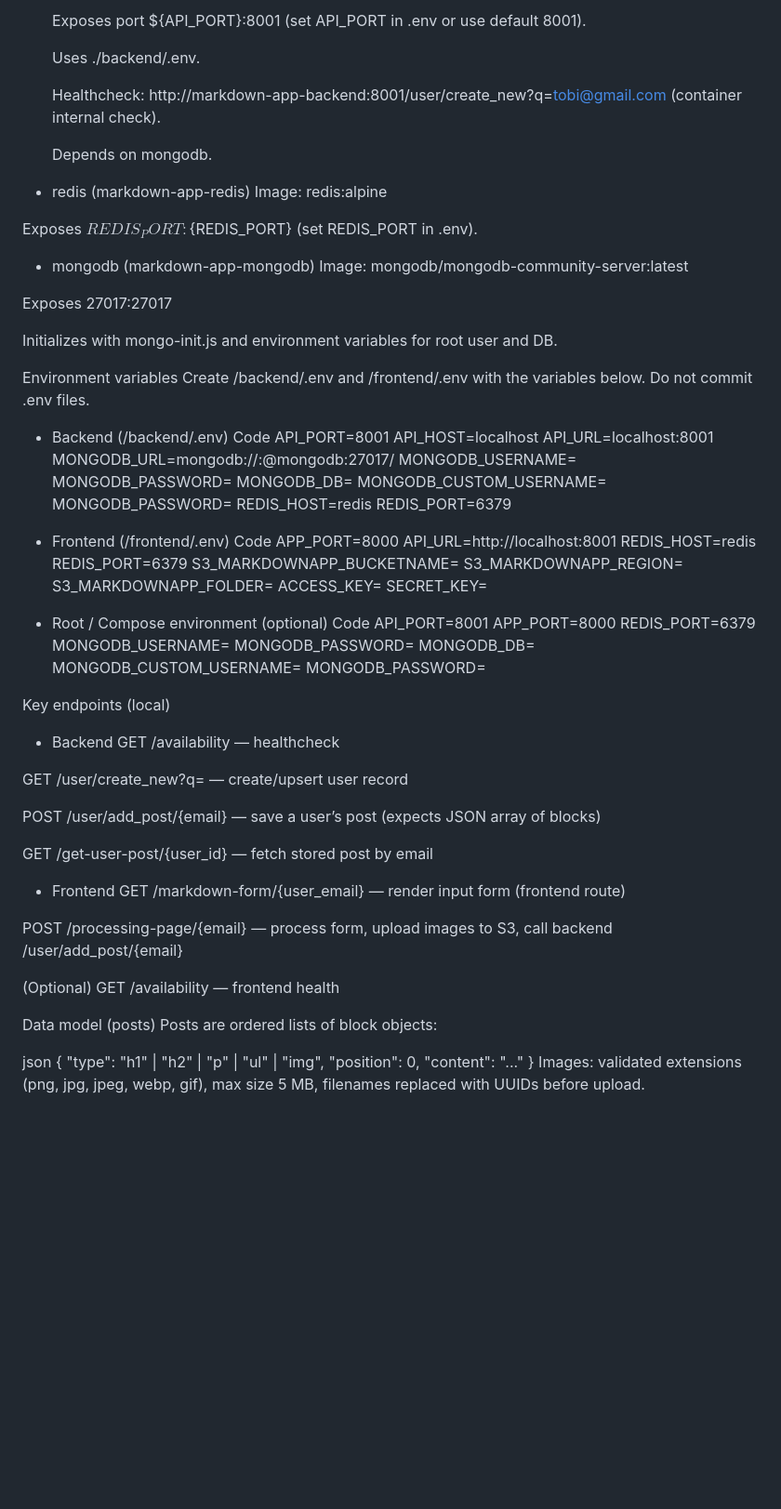
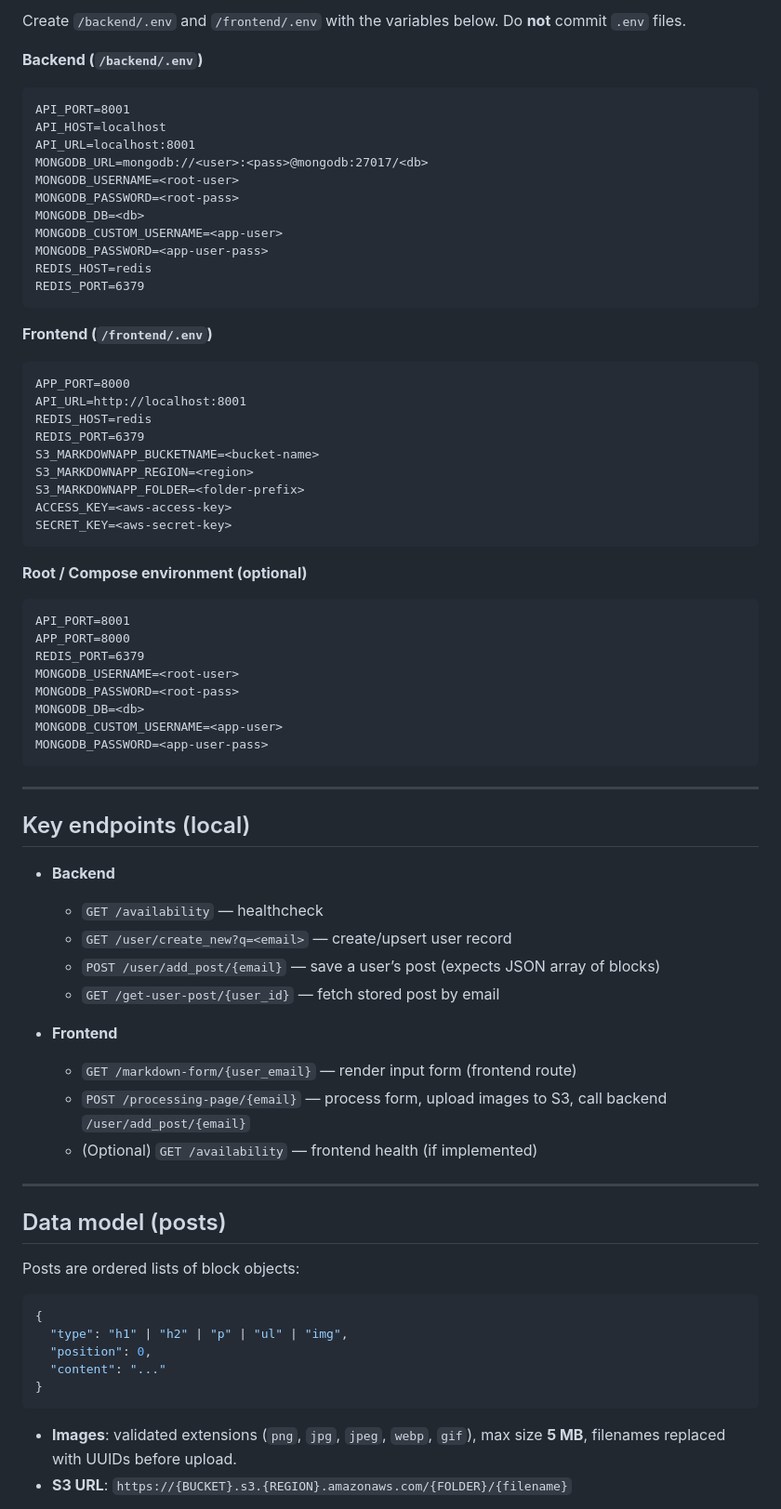
Before and after one commit to Randoms-and-strings/Markdown-Project, a Markdown page: README.md, the part around one of its changes. Shown at 93% size. GitHub-like rendering; blank space fills up the shorter version.

````diff
--- a/README.md
+++ b/README.md
@@ -69,29 +72,8 @@ Services
 
-   Exposes port ${API_PORT}:8001 (set API_PORT in .env or use default 8001).
+Create `/backend/.env` and `/frontend/.env` with the variables below. Do **not** commit `.env` files.
 
-   Uses ./backend/.env.
-
-   Healthcheck: http://markdown-app-backend:8001/user/create_new?q=tobi@gmail.com (container internal check).
-
-   Depends on mongodb.
-
-- redis (markdown-app-redis)
-Image: redis:alpine
-
-Exposes ${REDIS_PORT}:${REDIS_PORT} (set REDIS_PORT in .env).
-
-- mongodb (markdown-app-mongodb)
-Image: mongodb/mongodb-community-server:latest
-
-Exposes 27017:27017
-
-Initializes with mongo-init.js and environment variables for root user and DB.
-
-Environment variables
-Create /backend/.env and /frontend/.env with the variables below. Do not commit .env files.
-
-- Backend (/backend/.env)
-Code
+**Backend (`/backend/.env`)**
+```
 API_PORT=8001
 API_HOST=localhost
 API_URL=localhost:8001
@@ -103,9 +85,10 @@ MONGODB_CUSTOM_USERNAME=<app-user>
 MONGODB_PASSWORD=<app-user-pass>
 REDIS_HOST=redis
 REDIS_PORT=6379
+```
 
-- Frontend (/frontend/.env)
-Code
+**Frontend (`/frontend/.env`)**
+```
 APP_PORT=8000
 API_URL=http://localhost:8001
 REDIS_HOST=redis
@@ -115,9 +98,10 @@ S3_MARKDOWNAPP_REGION=<region>
 S3_MARKDOWNAPP_FOLDER=<folder-prefix>
 ACCESS_KEY=<aws-access-key>
 SECRET_KEY=<aws-secret-key>
+```
 
-- Root / Compose environment (optional)
-Code
+**Root / Compose environment (optional)**
+```
 API_PORT=8001
 APP_PORT=8000
 REDIS_PORT=6379
@@ -126,33 +110,33 @@ MONGODB_PASSWORD=<root-pass>
 MONGODB_DB=<db>
 MONGODB_CUSTOM_USERNAME=<app-user>
 MONGODB_PASSWORD=<app-user-pass>
+```
 
+---
 
-Key endpoints (local)
-- Backend
-GET /availability — healthcheck
+## Key endpoints (local)
+- **Backend**
+  - `GET /availability` — healthcheck
+  - `GET /user/create_new?q=<email>` — create/upsert user record
+  - `POST /user/add_post/{email}` — save a user’s post (expects JSON array of blocks)
+  - `GET /get-user-post/{user_id}` — fetch stored post by email
 
-GET /user/create_new?q=<email> — create/upsert user record
+- **Frontend**
+  - `GET /markdown-form/{user_email}` — render input form (frontend route)
+  - `POST /processing-page/{email}` — process form, upload images to S3, call backend `/user/add_post/{email}`
+  - (Optional) `GET /availability` — frontend health (if implemented)
 
-POST /user/add_post/{email} — save a user’s post (expects JSON array of blocks)
+---
 
-GET /get-user-post/{user_id} — fetch stored post by email
-
-- Frontend
-GET /markdown-form/{user_email} — render input form (frontend route)
-
-POST /processing-page/{email} — process form, upload images to S3, call backend /user/add_post/{email}
-
-(Optional) GET /availability — frontend health
-
-Data model (posts)
+## Data model (posts)
 Posts are ordered lists of block objects:
-
-json
+```json
 {
   "type": "h1" | "h2" | "p" | "ul" | "img",
   "position": 0,
   "content": "..."
 }
-Images: validated extensions (png, jpg, jpeg, webp, gif), max size 5 MB, filenames replaced with UUIDs before upload.
+```
+- **Images**: validated extensions (`png`, `jpg`, `jpeg`, `webp`, `gif`), max size **5 MB**, filenames replaced with UUIDs before upload.
+- **S3 URL**: `https://{BUCKET}.s3.{REGION}.amazonaws.com/{FOLDER}/{filename}`
 
````
Also changed, not shown: other parts of README.md (+76 -42 lines).
